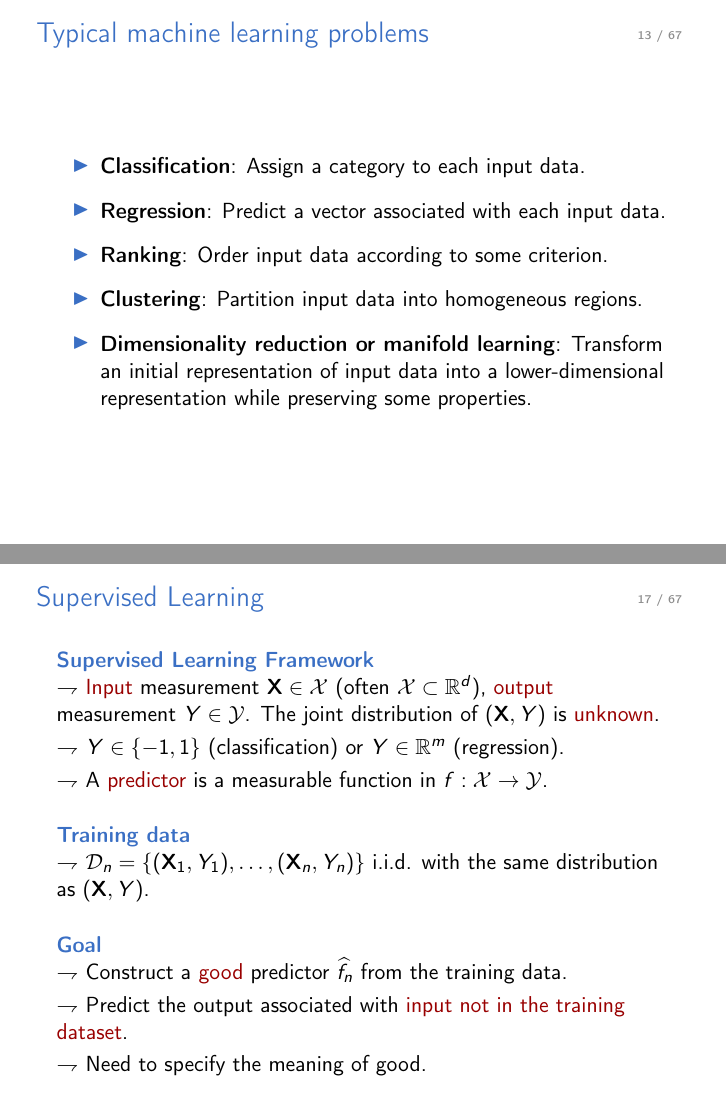
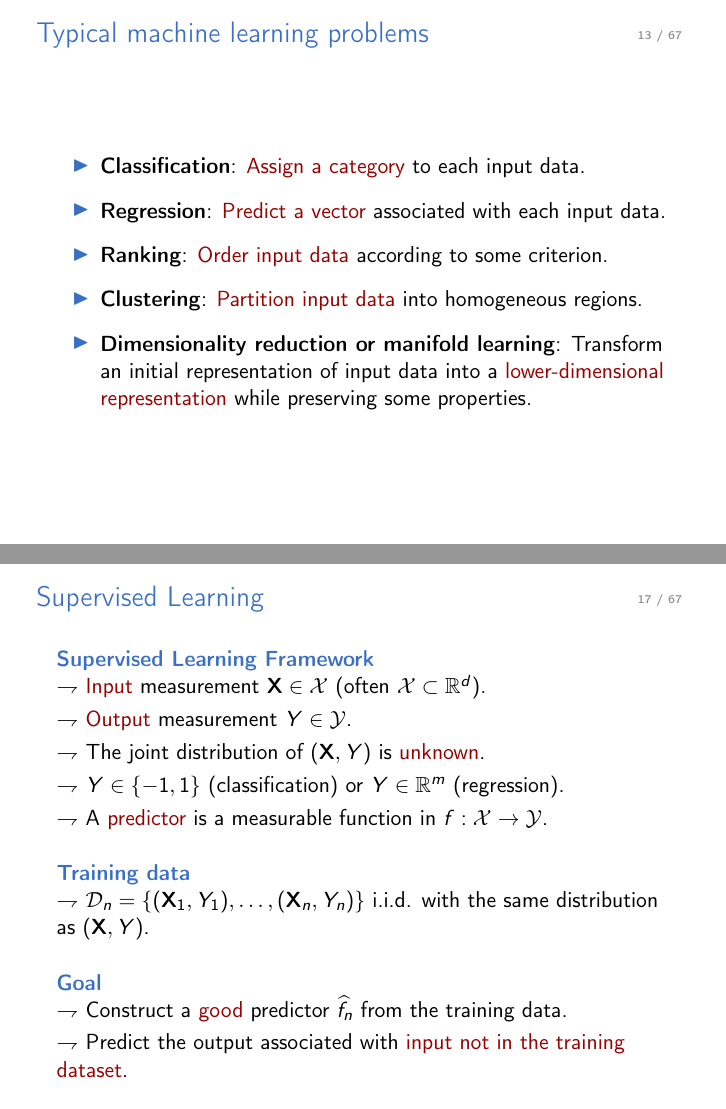
Before and after one commit to sylvainlc/22-ISUP-MachineLearning, LaTeX slides (1-Introduction/Lecture/intro.tex): pages 13 and 17 of 67, joined at a grey line. Compiled offline with pdfLaTeX.

```diff
--- a/1-Introduction/Lecture/intro.tex
+++ b/1-Introduction/Lecture/intro.tex
@@ -215,27 +215,27 @@
 \begin{frame}{Typical machine learning problems}
 
 \begin{itemize}
-\item \textbf{Classification}: Assign a category to each input data.
+\item \textbf{Classification}: \alert{Assign a category} to each input data.
 
 \vspace{.2cm}
 
 %For example, document classification may assign items with categories such as politics, business, sports, or weather while image classification may assign items with categories such as landscape, portrait, or animal. The number of categories in such tasks is often relatively small, but can be large in some difficult tasks and even unbounded as in OCR, text classification, or speech recognition.
-\item \textbf{Regression}: Predict a vector associated with each input data.
+\item \textbf{Regression}: \alert{Predict a vector} associated with each input data.
 
 \vspace{.2cm}
 
 %e.g.\ prediction of stock value
 %Examples of regression include prediction of stock values or variations of economic variables. In this problem, the penalty for an incorrect prediction depends on the magnitude of the difference between the true and predicted values, in contrast with the classification problem, where there is typically no notion of closeness between various categories.
-\item \textbf{Ranking}: Order input data according to some criterion.
+\item \textbf{Ranking}: \alert{Order input data} according to some criterion.
 
 \vspace{.2cm}
 
 %Web search, e.g., returning web pages relevant to a search query, is the canonical ranking example. Many other similar ranking problems arise in the context of the design of information extraction or natural language processing systems.
-\item \textbf{Clustering}: Partition input data into homogeneous regions. %Clustering is often performed to analyze very large data sets. For example, in the context of social network analysis, clustering algorithms attempt to identify “communities” within large groups of people.
+\item \textbf{Clustering}: \alert{Partition input data} into homogeneous regions. %Clustering is often performed to analyze very large data sets. For example, in the context of social network analysis, clustering algorithms attempt to identify “communities” within large groups of people.
 
 \vspace{.2cm}
 
-\item \textbf{Dimensionality reduction or manifold learning}: Transform an initial representation of input data into a lower-dimensional representation  while preserving some properties.
+\item \textbf{Dimensionality reduction or manifold learning}: Transform an initial representation of input data into a \alert{lower-dimensional representation}  while preserving some properties.
 %A common example involves preprocessing digital images in computer vision tasks.
 \end{itemize}
 
@@ -308,7 +308,15 @@
 \begin{frame}{Supervised  Learning}
 \structure{{\bf Supervised Learning Framework}}
 
-$\rightharpoondown$ \alert{Input} measurement $\textbf{X}  \in \mathcal{X}$ (often $\mathcal{X} \subset \R^d$), \alert{output} measurement $Y \in \mathcal{Y}$. The joint distribution of $(\textbf{X},Y)$ is  \alert{unknown}.
+$\rightharpoondown$ \alert{Input} measurement $\textbf{X}  \in \mathcal{X}$ (often $\mathcal{X} \subset \R^d$).
+
+\vspace{.1cm}
+
+$\rightharpoondown$ \alert{Output} measurement $Y \in \mathcal{Y}$.
+
+\vspace{.1cm}
+
+$\rightharpoondown$ The joint distribution of $(\textbf{X},Y)$ is  \alert{unknown}.
 
 \vspace{.1cm}
 
@@ -337,9 +345,9 @@
 
 $\rightharpoondown$ Predict the output associated with \alert{input not in the training dataset}.
 
-\vspace{.1cm}
-
-$\rightharpoondown$  Need to specify the meaning of good.
+%\vspace{.1cm}
+%
+%$\rightharpoondown$  Need to specify the meaning of good.
 
 \end{frame}
 
```
Also changed, not shown: 1-Introduction/Lecture/intro.tex (6 more changed lines).
